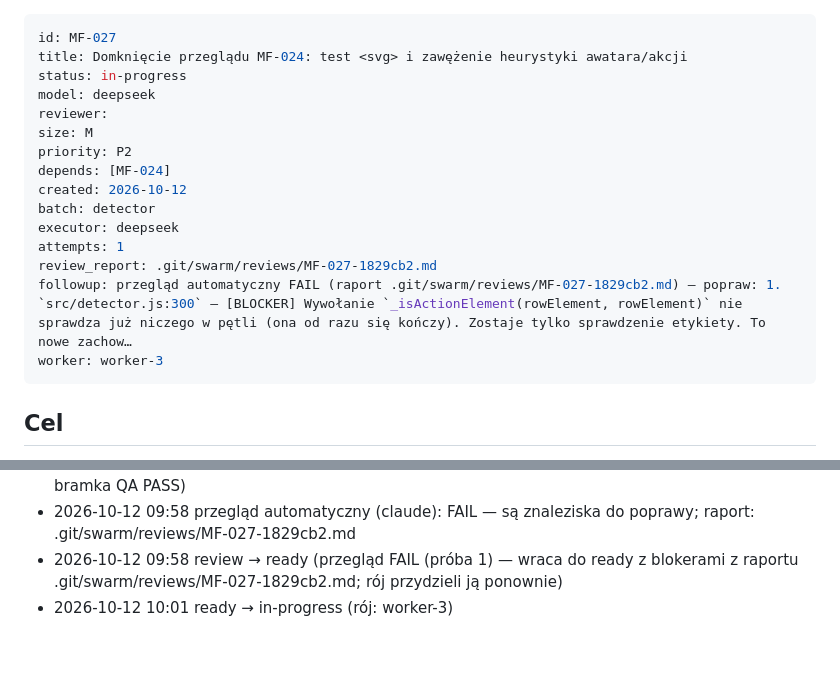
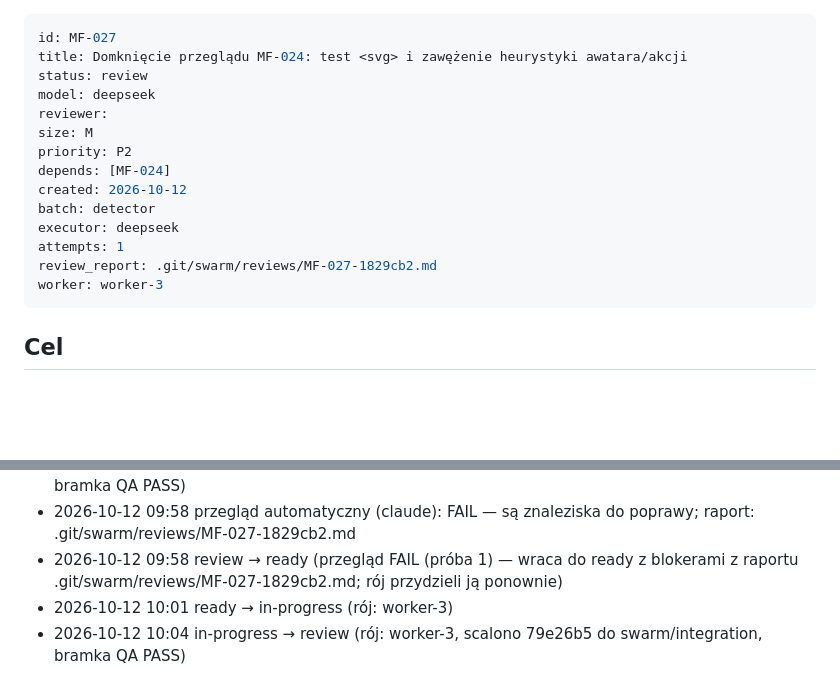
Before and after one commit to r0D7ynki/messenger-folders, a Markdown page: kanban/tasks/MF-027.md, 2 parts joined by grey strips. Rendered like a GitHub page; blank space fills up the shorter version.

Commit message:
chore(kanban): MF-027 → review (worker-3, 79e26b5)

```diff
--- a/kanban/tasks/MF-027.md
+++ b/kanban/tasks/MF-027.md
@@ -1,7 +1,7 @@
 ---
 id: MF-027
 title: Domknięcie przeglądu MF-024: test <svg> i zawężenie heurystyki awatara/akcji
-status: in-progress
+status: review
 model: deepseek
 reviewer:
 size: M
@@ -12,7 +12,6 @@ batch: detector
 executor: deepseek
 attempts: 1
 review_report: .git/swarm/reviews/MF-027-1829cb2.md
-followup: przegląd automatyczny FAIL (raport .git/swarm/reviews/MF-027-1829cb2.md) — popraw: 1. `src/detector.js:300` — [BLOCKER] Wywołanie `_isActionElement(rowElement, rowElement)` nie sprawdza już niczego w pętli (ona od razu się kończy). Zostaje tylko sprawdzenie etykiety. To nowe zachow…
 worker: worker-3
 ---
 
@@ -188,3 +187,4 @@ zmieniony.
 - 2026-10-12 09:58 przegląd automatyczny (claude): FAIL — są znaleziska do poprawy; raport: .git/swarm/reviews/MF-027-1829cb2.md
 - 2026-10-12 09:58 review → ready (przegląd FAIL (próba 1) — wraca do ready z blokerami z raportu .git/swarm/reviews/MF-027-1829cb2.md; rój przydzieli ją ponownie)
 - 2026-10-12 10:01 ready → in-progress (rój: worker-3)
+- 2026-10-12 10:04 in-progress → review (rój: worker-3, scalono 79e26b5 do swarm/integration, bramka QA PASS)
```
